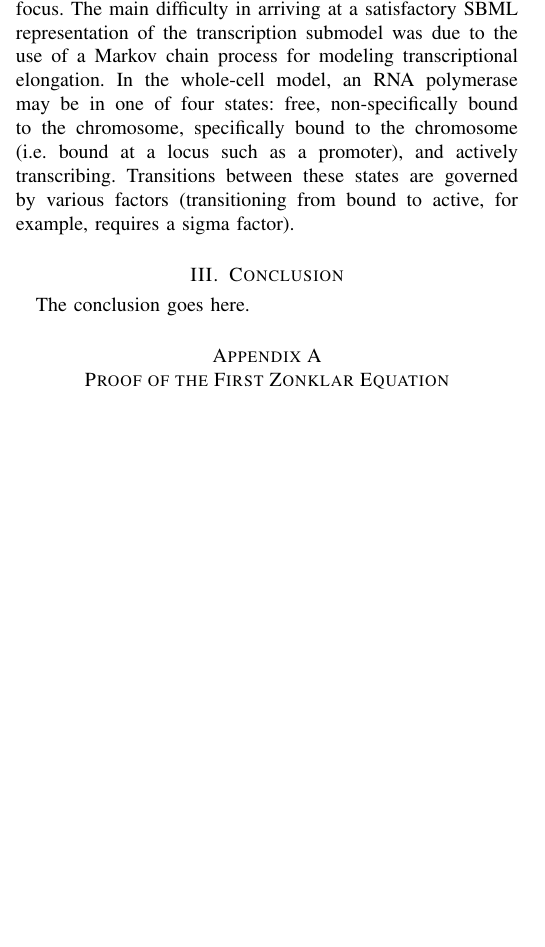
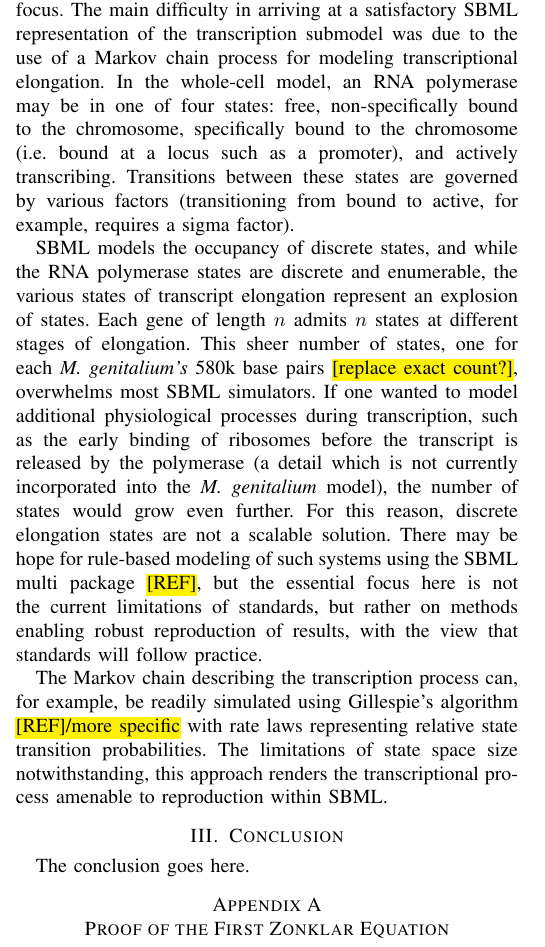
Before and after one commit to 0u812/ieee-reproducibility-paper, a LaTeX paper (model_reproducibility.tex): part of one column of page 3 of 3 before the commit and part of one column of page 3 of 4 after it, cut so that both start at the same text, the shorter picture padded with empty space. Compiled offline with pdfLaTeX.

Commit message:
sbml discrete states

```diff
--- a/model_reproducibility.tex
+++ b/model_reproducibility.tex
@@ -750,6 +750,29 @@ the chromosome (i.e. bound at a locus such as a promoter), and actively transcri
 Transitions between these states are governed by various factors
 (transitioning from bound to active, for example, requires a sigma factor).
 
+SBML models the occupancy of discrete states, and while the RNA polymerase states
+are discrete and enumerable, the various states of transcript elongation
+represent an explosion of states. Each gene of length $n$ admits $n$ states
+at different stages of elongation.
+This sheer number of states, one for each \textit{M. genitalium's}
+580k base pairs \hl{[replace exact count?]}, overwhelms most SBML
+simulators.
+If one wanted to model additional physiological processes during transcription,
+such as the early binding of ribosomes before the transcript is released
+by the polymerase (a detail which is not currently incorporated into the
+\textit{M. genitalium} model), the number of states would grow even further.
+For this reason, discrete elongation states are not a scalable solution.
+There may be hope for rule-based modeling of such systems using the SBML
+multi package \hl{[REF]}, but the essential focus here is not the current limitations
+of standards, but rather on methods enabling robust reproduction of results,
+with the view that standards will follow practice.
+
+The Markov chain describing the transcription process can, for example,
+be readily simulated using Gillespie's algorithm \hl{[REF]/more specific}
+with rate laws representing relative state transition probabilities.
+The limitations of state space size notwithstanding, this approach renders
+the transcriptional process amenable to reproduction within SBML.
+
 % needed in second column of first page if using \IEEEpubid
 %\IEEEpubidadjcol
 
```
